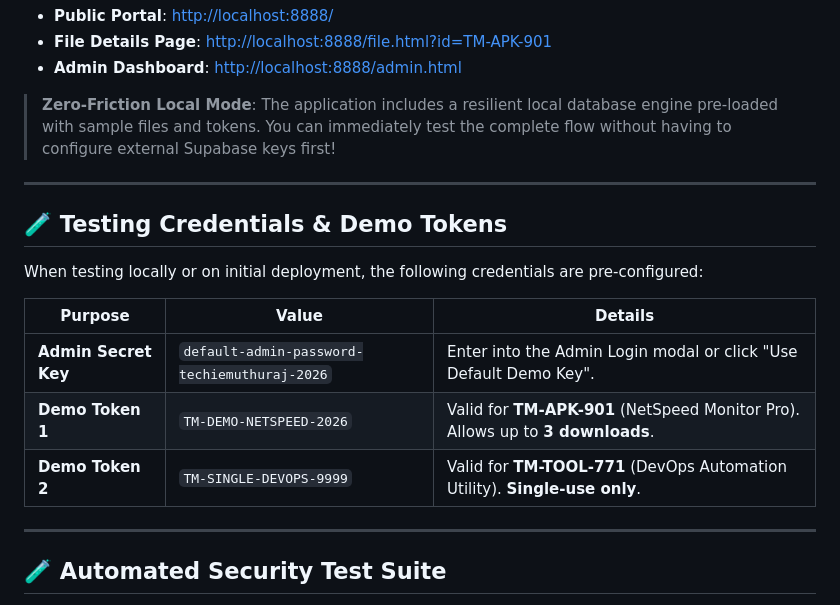
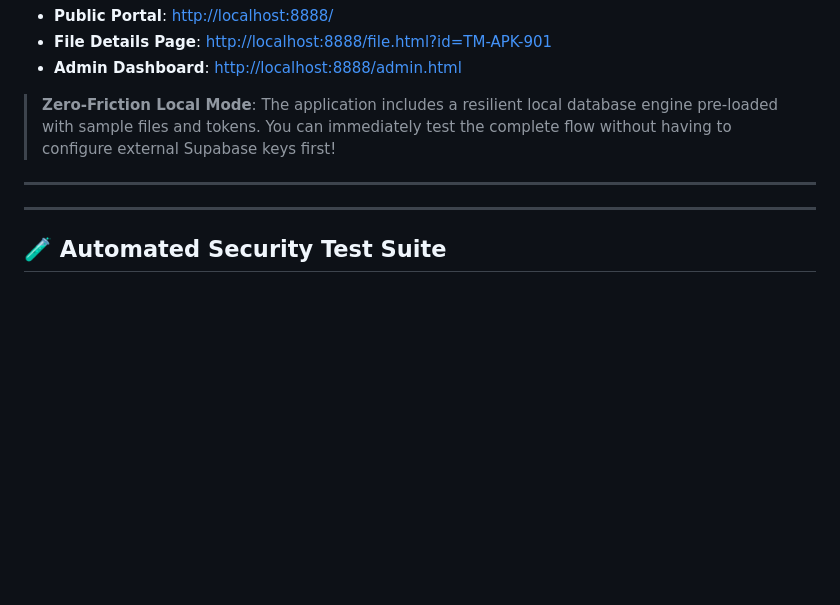
Before and after one commit to TechsavvyMuthuraj/Telegram, a Markdown page: README.md, the part around the change. Drawn GitHub-style; blank space fills up the shorter version.

```diff
--- a/README.md
+++ b/README.md
@@ -119,15 +119,7 @@ The application will launch at:
 
 ---
 
-## 🧪 Testing Credentials & Demo Tokens
 
-When testing locally or on initial deployment, the following credentials are pre-configured:
-
-| Purpose | Value | Details |
-|---|---|---|
-| **Admin Secret Key** | `default-admin-password-techiemuthuraj-2026` | Enter into the Admin Login modal or click "Use Default Demo Key". |
-| **Demo Token 1** | `TM-DEMO-NETSPEED-2026` | Valid for **TM-APK-901** (NetSpeed Monitor Pro). Allows up to **3 downloads**. |
-| **Demo Token 2** | `TM-SINGLE-DEVOPS-9999` | Valid for **TM-TOOL-771** (DevOps Automation Utility). **Single-use only**. |
 
 ---
 
```
